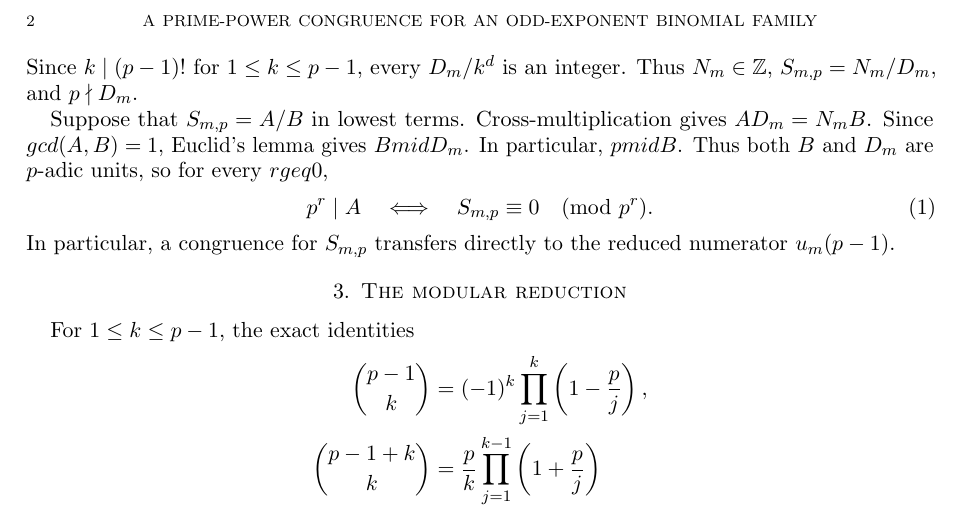
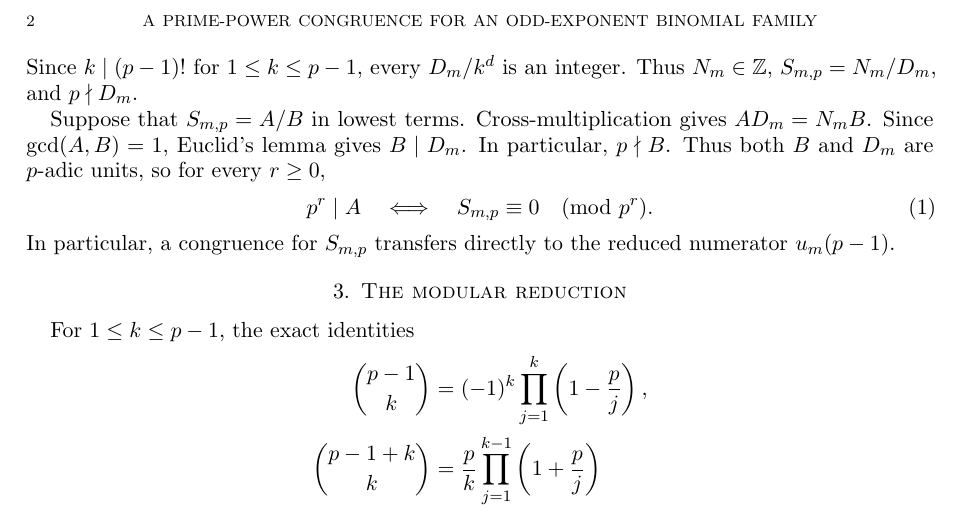
Before and after one commit to TheSil/A357513_conjecture, a LaTeX paper (proof.tex): part of page 2 of 3, cut so that both start at the same text. Compiled offline with pdfLaTeX.

Commit message:
minor formatting fixes

```diff
--- a/proof.tex
+++ b/proof.tex
@@ -105,10 +105,9 @@ Since $k\mid(p-1)!$ for $1\leq k\leq p-1$, every $D_m/k^d$ is an
 integer.  Thus $N_m\in\Z$, $S_{m,p}=N_m/D_m$, and $p\nmid D_m$.
 
 Suppose that $S_{m,p}=A/B$ in lowest terms.  Cross-multiplication gives
-$AD_m=N_mB$.  Since $gcd(A,B)=1$, Euclid's lemma gives $Bmid D_m$.
-In particular, $p
-mid B$.  Thus both $B$ and $D_m$ are $p$-adic
-units, so for every $rgeq0$,
+$AD_m=N_mB$.  Since $\gcd(A,B)=1$, Euclid's lemma gives $B\mid D_m$.
+In particular, $p\nmid B$.  Thus both $B$ and $D_m$ are $p$-adic
+units, so for every $r\geq0$,
 \begin{equation}\label{eq:num-equiv}
  p^r\mid A
  \quad\Longleftrightarrow\quad
```
Also changed, not shown: proof.pdf.
